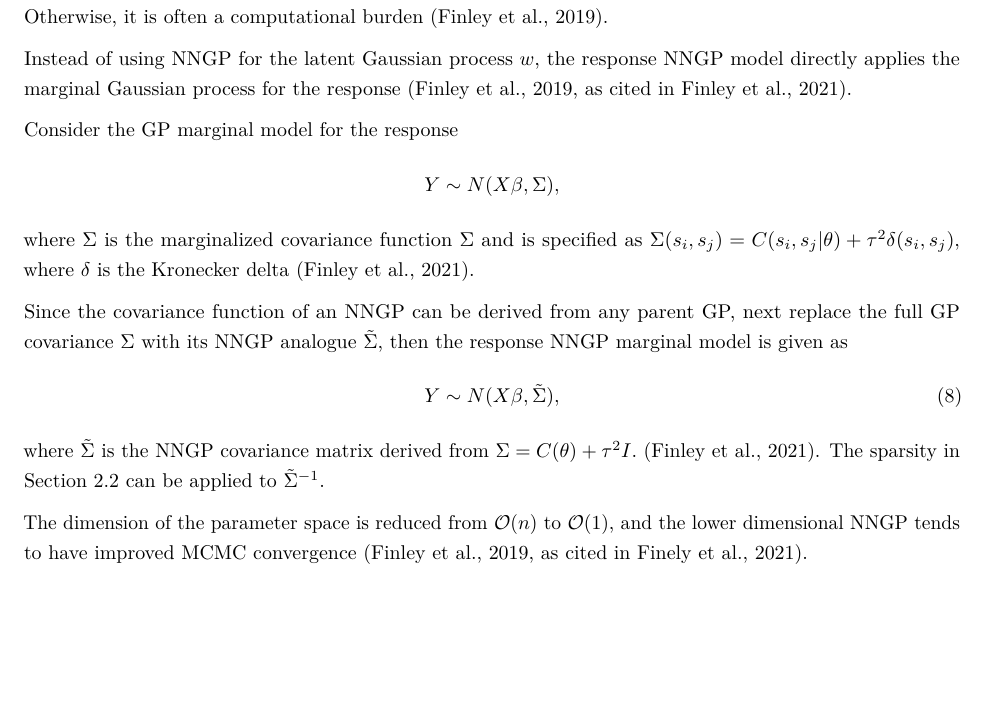
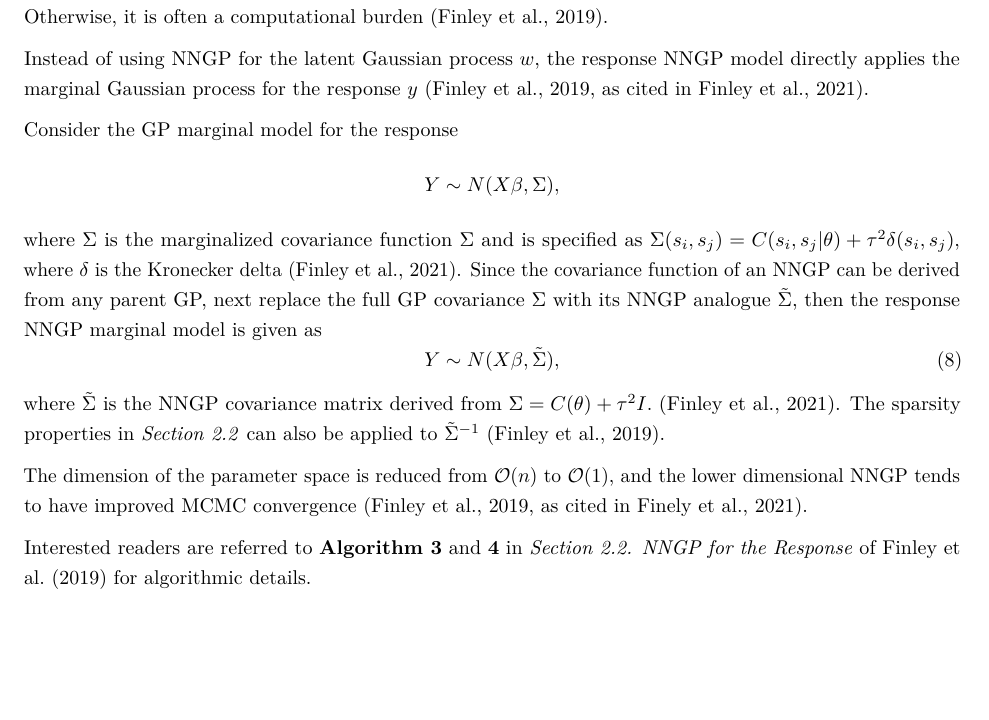
Before and after one commit to franceslinyc/NNGP-with-Spatial-data-2022, an R Markdown document (reporting/Lin_NNGP.Rmd): part of page 5 of 8, cut so that both start at the same text, the shorter picture padded with empty space. The pictures show the output file reporting/Lin_NNGP.pdf that the author committed with the source.

Commit message:
Wrap up sec 3.2

```diff
--- a/reporting/Lin_NNGP.Rmd
+++ b/reporting/Lin_NNGP.Rmd
@@ -156,21 +156,21 @@ Interested readers are referred to *Section 2.1. Collapsed NNGP* of Finley et al
 
 Both the latent NNGP and collapsed NNGP model (the collapsed version of the latent NNGP model) make predication at a new location by first recovering the spatial random effects $w$ and predicting value at the new location with kriging. However, if inference on the latent process is of interest, the recovery of $w$ is necessary. Otherwise, it is often a computational burden (Finley et al., 2019).
 
-Instead of using NNGP for the latent Gaussian process $w$, the response NNGP model directly applies the marginal Gaussian process for the response (Finley et al., 2019, as cited in Finley et al., 2021).
+Instead of using NNGP for the latent Gaussian process $w$, the response NNGP model directly applies the marginal Gaussian process for the response $y$ (Finley et al., 2019, as cited in Finley et al., 2021).
 
 Consider the GP marginal model for the response
 $$
 Y \sim N(X \beta, \Sigma),
 $$
-where $\Sigma$ is the marginalized covariance function $\Sigma$ and is specified as $\Sigma(s_i, s_j) = C(s_i, s_j | \theta) + \tau^2 \delta(s_i, s_j),$ where $\delta$ is the Kronecker delta (Finley et al., 2021).
-
-Since the covariance function of an NNGP can be derived from any parent GP, next replace the full GP covariance $\Sigma$ with its NNGP analogue $\tilde{\Sigma}$, then the response NNGP marginal model is given as
+where $\Sigma$ is the marginalized covariance function $\Sigma$ and is specified as $\Sigma(s_i, s_j) = C(s_i, s_j | \theta) + \tau^2 \delta(s_i, s_j),$ where $\delta$ is the Kronecker delta (Finley et al., 2021). Since the covariance function of an NNGP can be derived from any parent GP, next replace the full GP covariance $\Sigma$ with its NNGP analogue $\tilde{\Sigma}$, then the response NNGP marginal model is given as
 $$
 Y \sim N(X \beta, \tilde{\Sigma}), \tag{8}
 $$
-where $\tilde{\Sigma}$ is the NNGP covariance matrix derived from $\Sigma = C(\theta) + \tau^2 I.$ (Finley et al., 2021). The sparsity in Section 2.2 can be applied to $\tilde{\Sigma}^{-1}$.
+where $\tilde{\Sigma}$ is the NNGP covariance matrix derived from $\Sigma = C(\theta) + \tau^2 I.$ (Finley et al., 2021). The sparsity properties in *Section 2.2* can also be applied to $\tilde{\Sigma}^{-1}$ (Finley et al., 2019).
 
 The dimension of the parameter space is reduced from $\mathcal{O}(n)$ to $\mathcal{O}(1)$, and the lower dimensional NNGP tends to have improved MCMC convergence (Finley et al., 2019, as cited in Finely et al., 2021).
+
+Interested readers are referred to **Algorithm 3** and **4** in *Section 2.2. NNGP for the Response* of Finley et al. (2019) for algorithmic details.
 
 ## 3.3. MCMC-Free Exact Bayesian Inference Using Conjugate NNGP
 
```
Also changed, not shown: reporting/Lin_NNGP.pdf.
